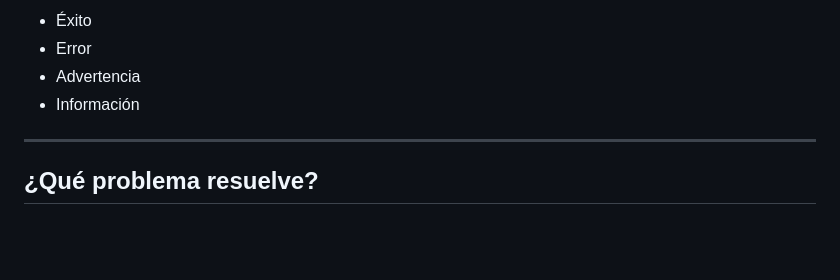
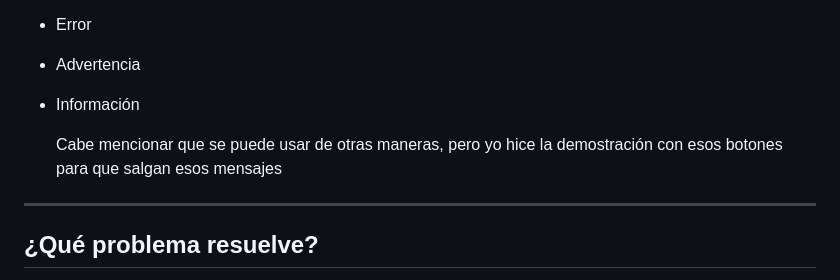
Before and after one commit to MontseCaballero29/visual, a Markdown page: README.md, the part around the change. Rendered like a GitHub page; blank space fills up the shorter version.

Commit message:
f
Added a note about alternative usage methods for buttons.

```diff
--- a/README.md
+++ b/README.md
@@ -24,6 +24,8 @@ Mi componente consiste en una librería de notificaciones tipo **Toast**, creada
 * Error
 * Advertencia
 * Información
+
+  Cabe mencionar que se puede usar de otras maneras, pero yo hice la demostración con esos botones para que salgan esos mensajes
 
 ---
 
```
